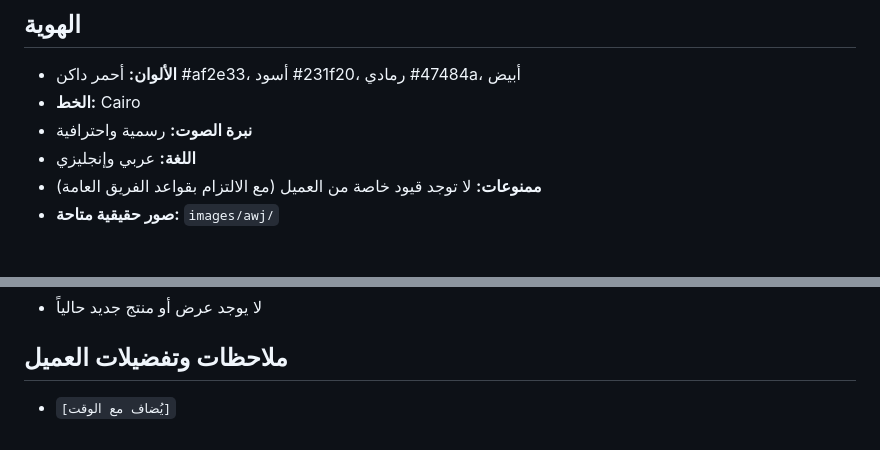
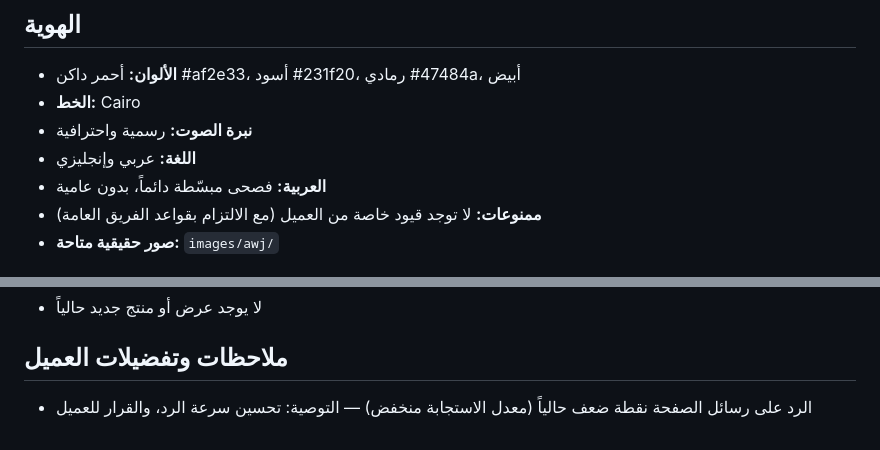
Before and after one commit to alhodanoor52-tech/noor-creative-marketing, a Markdown page: team/clients/awg-uniform.md, 2 parts joined by grey strips. Drawn GitHub-style.

```diff
--- a/team/clients/awg-uniform.md
+++ b/team/clients/awg-uniform.md
@@ -20,6 +20,7 @@
 - **الخط:** Cairo
 - **نبرة الصوت:** رسمية واحترافية
 - **اللغة:** عربي وإنجليزي
+- **العربية:** فصحى مبسّطة دائماً، بدون عامية
 - **ممنوعات:** لا توجد قيود خاصة من العميل (مع الالتزام بقواعد الفريق العامة)
 - **صور حقيقية متاحة:** `images/awj/`
 
@@ -56,4 +57,4 @@
 - لا يوجد عرض أو منتج جديد حالياً
 
 ## ملاحظات وتفضيلات العميل
-- `[يُضاف مع الوقت]`
+- الرد على رسائل الصفحة نقطة ضعف حالياً (معدل الاستجابة منخفض) — التوصية: تحسين سرعة الرد، والقرار للعميل
```
Also changed, not shown: team/noor-team-knowledge.md (+4 -1 lines).
